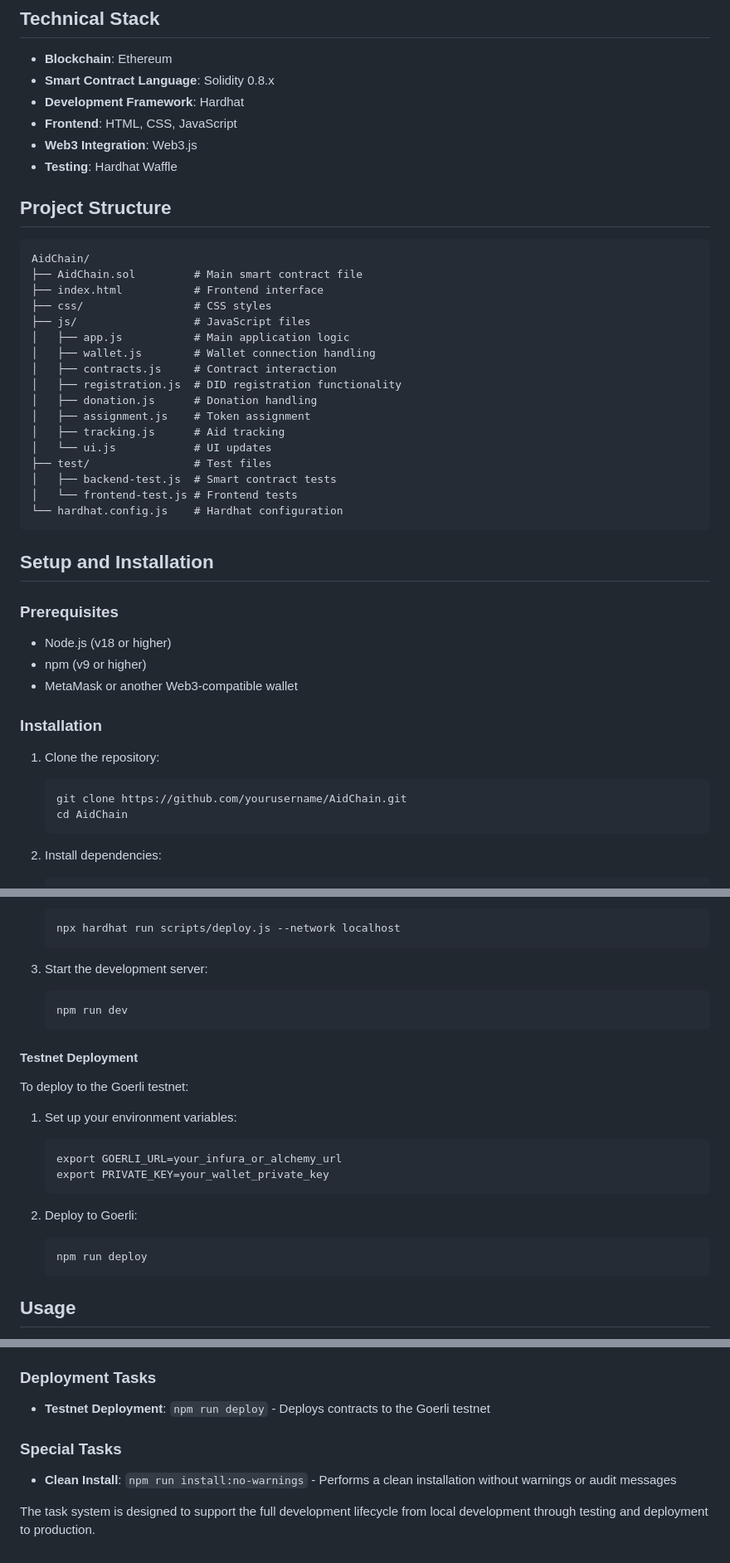
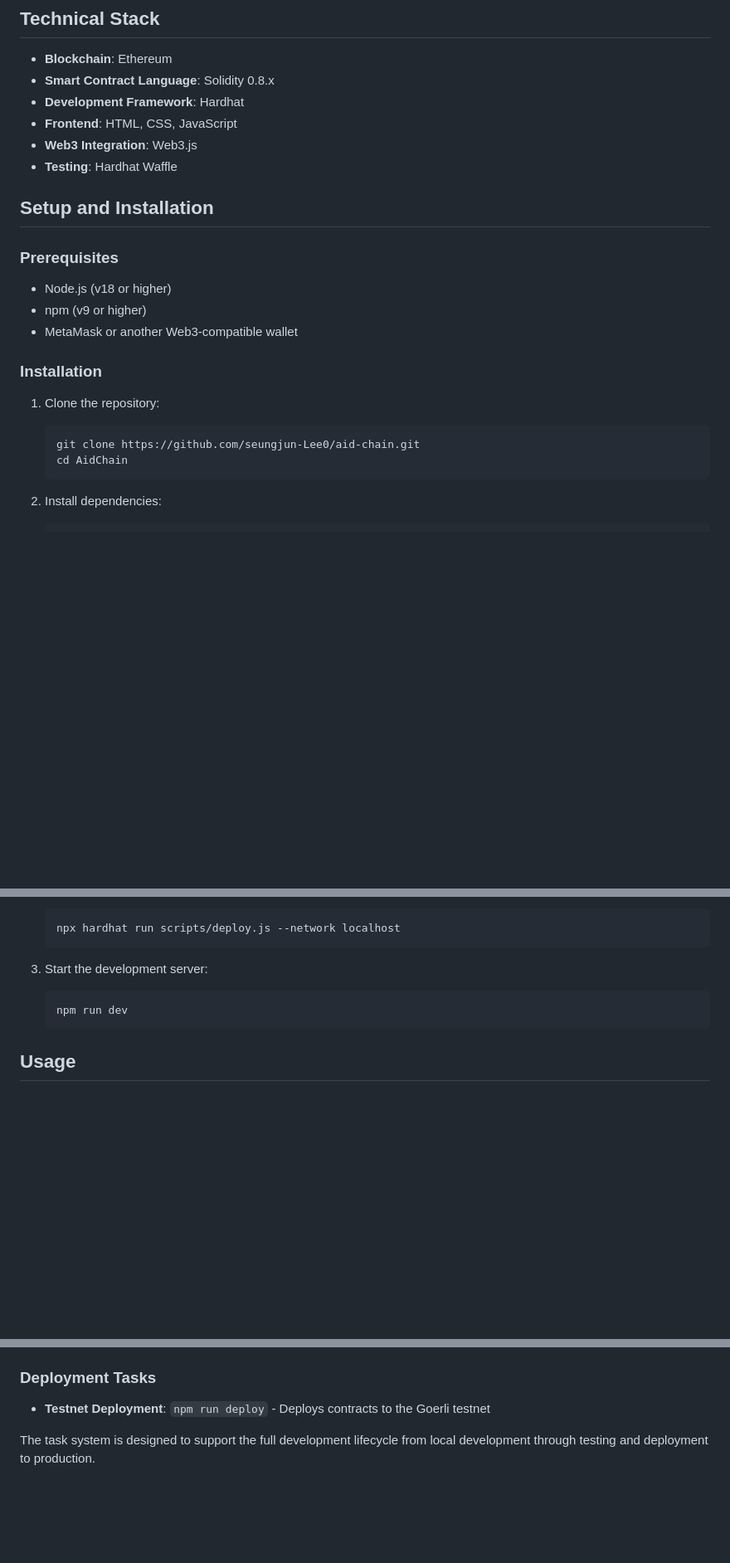
Before and after one commit to thomasHAH/AidChain, a Markdown page: README.md, 3 parts joined by grey strips. Shown: that part at 83% size. Drawn GitHub-style; blank space fills up the shorter version.

Commit message:
docs: README.md updated

````diff
--- a/README.md
+++ b/README.md
@@ -31,27 +31,6 @@ The project consists of three main smart contracts:
 - **Web3 Integration**: Web3.js
 - **Testing**: Hardhat Waffle
 
-## Project Structure
-
-```
-AidChain/
-├── AidChain.sol         # Main smart contract file
-├── index.html           # Frontend interface
-├── css/                 # CSS styles
-├── js/                  # JavaScript files
-│   ├── app.js           # Main application logic
-│   ├── wallet.js        # Wallet connection handling
-│   ├── contracts.js     # Contract interaction
-│   ├── registration.js  # DID registration functionality
-│   ├── donation.js      # Donation handling
-│   ├── assignment.js    # Token assignment
-│   ├── tracking.js      # Aid tracking
-│   └── ui.js            # UI updates
-├── test/                # Test files
-│   ├── backend-test.js  # Smart contract tests
-│   └── frontend-test.js # Frontend tests
-└── hardhat.config.js    # Hardhat configuration
-```
 
 ## Setup and Installation
 
@@ -65,7 +44,7 @@ AidChain/
 
 1. Clone the repository:
    ```
-   git clone https://github.com/yourusername/AidChain.git
+   git clone https://github.com/seungjun-Lee0/aid-chain.git
    cd AidChain
    ```
 
@@ -103,21 +82,6 @@ AidChain/
    npm run dev
    ```
 
-#### Testnet Deployment
-
-To deploy to the Goerli testnet:
-
-1. Set up your environment variables:
-   ```
-   export GOERLI_URL=your_infura_or_alchemy_url
-   export PRIVATE_KEY=your_wallet_private_key
-   ```
-
-2. Deploy to Goerli:
-   ```
-   npm run deploy
-   ```
-
 ## Usage
 
 1. **Contract Setup**: Connect to deployed contracts or deploy new ones
@@ -173,8 +128,4 @@ AidChain includes a comprehensive task management system for development and mai
 
 - **Testnet Deployment**: `npm run deploy` - Deploys contracts to the Goerli testnet
 
-### Special Tasks
-
-- **Clean Install**: `npm run install:no-warnings` - Performs a clean installation without warnings or audit messages
-
 The task system is designed to support the full development lifecycle from local development through testing and deployment to production.
````
Also changed, not shown: other parts of README.md (+0 -9 lines).
